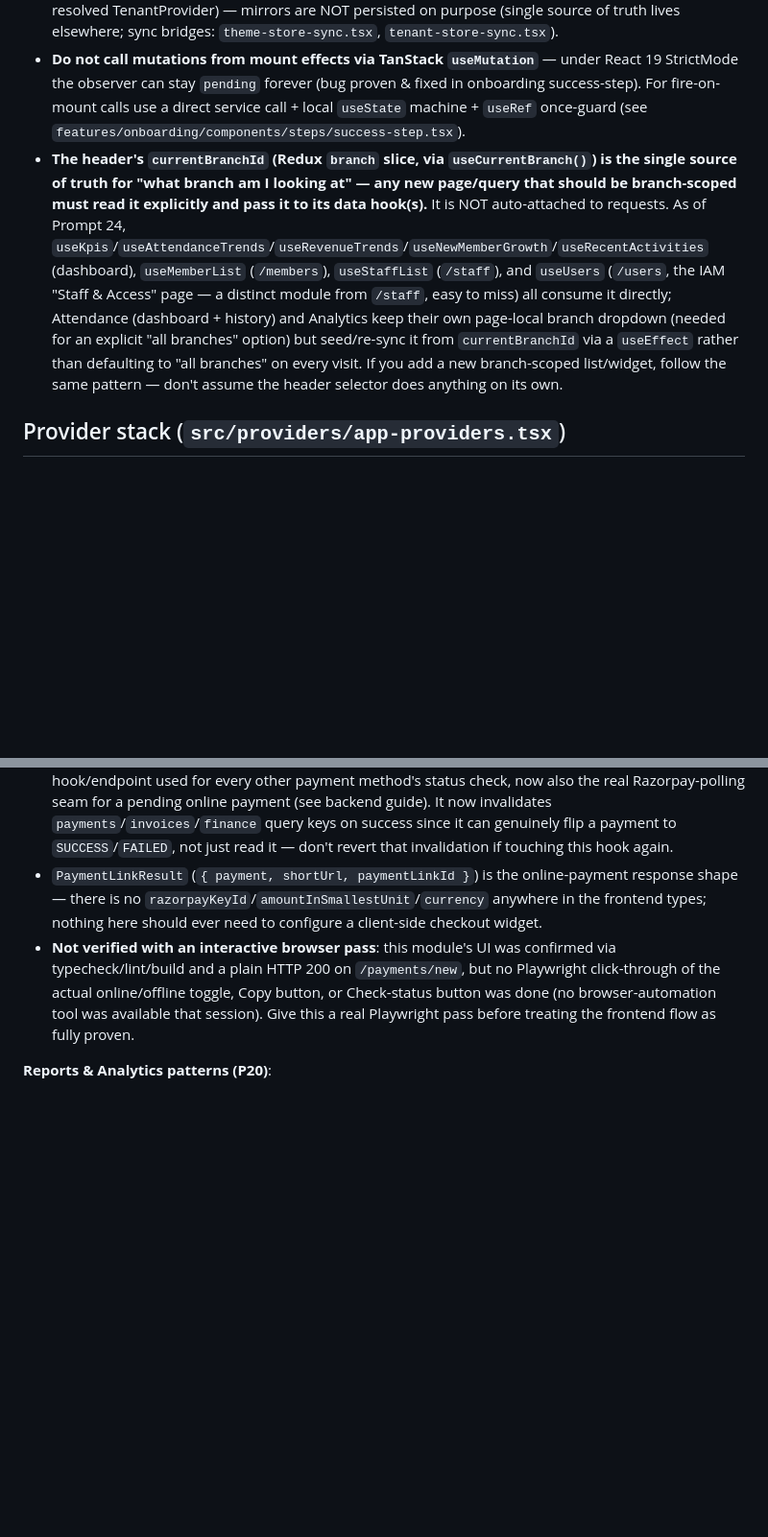
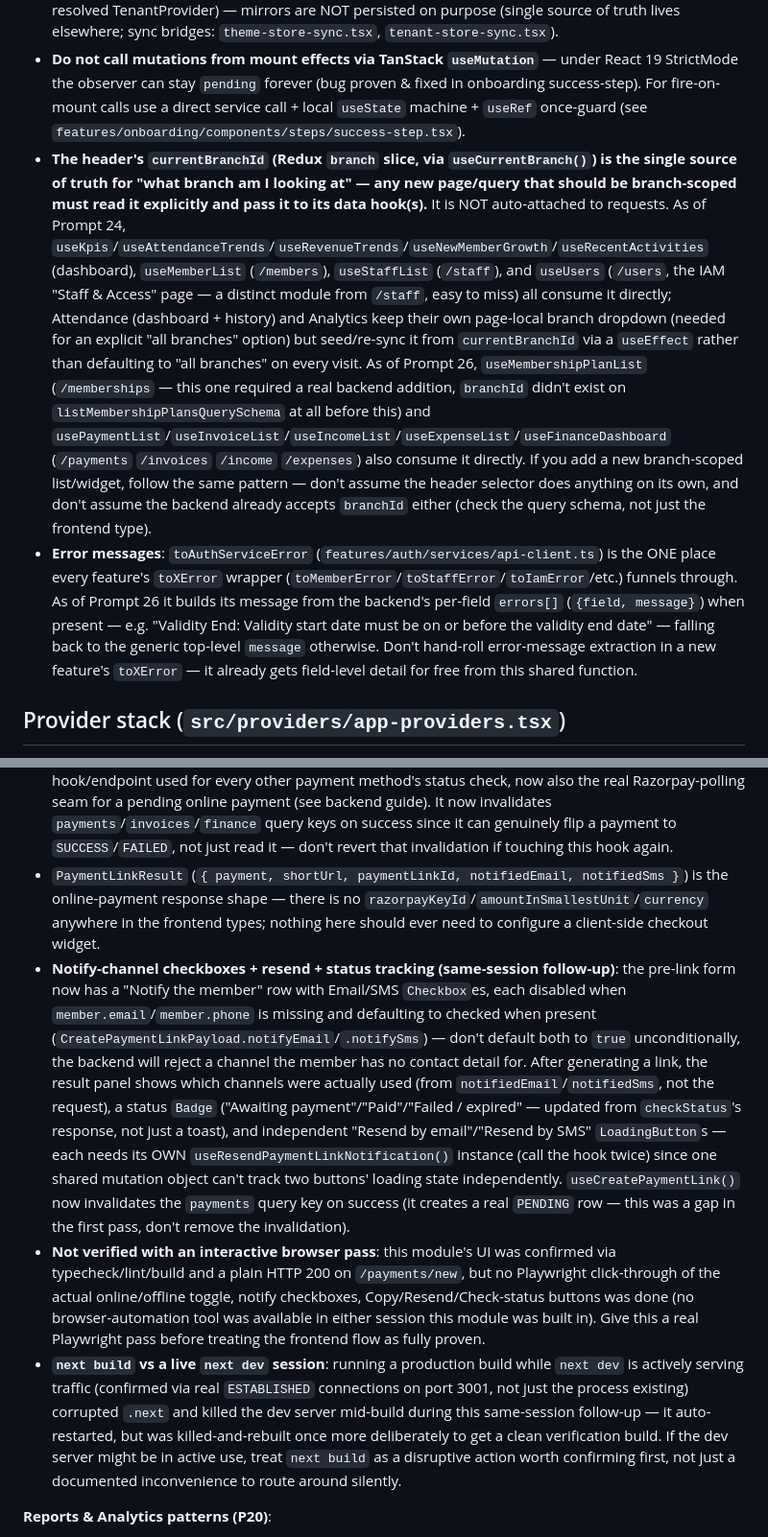
Before and after one commit to kaushal9411/gym-management, a Markdown page: docs/FRONTEND-GUIDE.md, 2 parts joined by grey strips. Shown at 96% size. GitHub-like rendering; blank space fills up the shorter version.

Commit message:
optmize application

```diff
--- a/docs/FRONTEND-GUIDE.md
+++ b/docs/FRONTEND-GUIDE.md
@@ -7,7 +7,8 @@ Next.js 15 App Router, Tailwind, shadcn-style components, Redux Toolkit + redux-
 - **TanStack Query owns ALL server state.** Redux holds only UI/session state. Never mirror API data into Redux.
 - Redux slices (`src/store/index.ts`): `auth` (persisted; user + permissions + tokens), `navigation` + `branch` (persisted), `ui`, and **read-only mirrors** `theme` (of next-themes) and `tenant` (of server-resolved TenantProvider) — mirrors are NOT persisted on purpose (single source of truth lives elsewhere; sync bridges: `theme-store-sync.tsx`, `tenant-store-sync.tsx`).
 - **Do not call mutations from mount effects via TanStack `useMutation`** — under React 19 StrictMode the observer can stay `pending` forever (bug proven & fixed in onboarding success-step). For fire-on-mount calls use a direct service call + local `useState` machine + `useRef` once-guard (see `features/onboarding/components/steps/success-step.tsx`).
-- **The header's `currentBranchId` (Redux `branch` slice, via `useCurrentBranch()`) is the single source of truth for "what branch am I looking at" — any new page/query that should be branch-scoped must read it explicitly and pass it to its data hook(s).** It is NOT auto-attached to requests. As of Prompt 24, `useKpis`/`useAttendanceTrends`/`useRevenueTrends`/`useNewMemberGrowth`/`useRecentActivities` (dashboard), `useMemberList` (`/members`), `useStaffList` (`/staff`), and `useUsers` (`/users`, the IAM "Staff & Access" page — a distinct module from `/staff`, easy to miss) all consume it directly; Attendance (dashboard + history) and Analytics keep their own page-local branch dropdown (needed for an explicit "all branches" option) but seed/re-sync it from `currentBranchId` via a `useEffect` rather than defaulting to "all branches" on every visit. If you add a new branch-scoped list/widget, follow the same pattern — don't assume the header selector does anything on its own.
+- **The header's `currentBranchId` (Redux `branch` slice, via `useCurrentBranch()`) is the single source of truth for "what branch am I looking at" — any new page/query that should be branch-scoped must read it explicitly and pass it to its data hook(s).** It is NOT auto-attached to requests. As of Prompt 24, `useKpis`/`useAttendanceTrends`/`useRevenueTrends`/`useNewMemberGrowth`/`useRecentActivities` (dashboard), `useMemberList` (`/members`), `useStaffList` (`/staff`), and `useUsers` (`/users`, the IAM "Staff & Access" page — a distinct module from `/staff`, easy to miss) all consume it directly; Attendance (dashboard + history) and Analytics keep their own page-local branch dropdown (needed for an explicit "all branches" option) but seed/re-sync it from `currentBranchId` via a `useEffect` rather than defaulting to "all branches" on every visit. As of Prompt 26, `useMembershipPlanList` (`/memberships` — this one required a real backend addition, `branchId` didn't exist on `listMembershipPlansQuerySchema` at all before this) and `usePaymentList`/`useInvoiceList`/`useIncomeList`/`useExpenseList`/`useFinanceDashboard` (`/payments` `/invoices` `/income` `/expenses`) also consume it directly. If you add a new branch-scoped list/widget, follow the same pattern — don't assume the header selector does anything on its own, and don't assume the backend already accepts `branchId` either (check the query schema, not just the frontend type).
+- **Error messages**: `toAuthServiceError` (`features/auth/services/api-client.ts`) is the ONE place every feature's `toXError` wrapper (`toMemberError`/`toStaffError`/`toIamError`/etc.) funnels through. As of Prompt 26 it builds its message from the backend's per-field `errors[]` (`{field, message}`) when present — e.g. "Validity End: Validity start date must be on or before the validity end date" — falling back to the generic top-level `message` otherwise. Don't hand-roll error-message extraction in a new feature's `toXError` — it already gets field-level detail for free from this shared function.
 
 ## Provider stack (`src/providers/app-providers.tsx`)
 
@@ -105,8 +106,10 @@ Redux → PersistGate → QueryClient → ThemeProvider(+ThemeStoreSync) → Ten
 **Razorpay Online Payments patterns (P25)** — see BACKEND-GUIDE.md §Razorpay Online Payments for the backend side:
 - `/payments/new`'s two-channel toggle (Online/Offline) is unchanged in shape, but "Online" is labeled **"Send Payment Link"** with a `Link2` icon — deliberately never a `CreditCard` icon or any card-entry field, per an explicit correction: staff must never see or handle card details. Submitting the Online form calls `useCreatePaymentLink()` (`POST /payments/razorpay/link`) and, on success, replaces the amount/discount/tax inputs with a read-only short-URL `Input` + Copy button + a "Check payment status" `LoadingButton` — there is no Razorpay Checkout widget anywhere in this codebase; `features/finance/utils/razorpay-checkout.ts` (a `checkout.js` script-loader from an earlier, rejected design) was deleted, not just unused.
 - "Check payment status" calls `useVerifyPaymentStatus()` (`POST /payments/:id/verify`) — the SAME hook/endpoint used for every other payment method's status check, now also the real Razorpay-polling seam for a pending online payment (see backend guide). It now invalidates `payments`/`invoices`/`finance` query keys on success since it can genuinely flip a payment to `SUCCESS`/`FAILED`, not just read it — don't revert that invalidation if touching this hook again.
-- `PaymentLinkResult` (`{ payment, shortUrl, paymentLinkId }`) is the online-payment response shape — there is no `razorpayKeyId`/`amountInSmallestUnit`/`currency` anywhere in the frontend types; nothing here should ever need to configure a client-side checkout widget.
-- **Not verified with an interactive browser pass**: this module's UI was confirmed via typecheck/lint/build and a plain HTTP 200 on `/payments/new`, but no Playwright click-through of the actual online/offline toggle, Copy button, or Check-status button was done (no browser-automation tool was available that session). Give this a real Playwright pass before treating the frontend flow as fully proven.
+- `PaymentLinkResult` (`{ payment, shortUrl, paymentLinkId, notifiedEmail, notifiedSms }`) is the online-payment response shape — there is no `razorpayKeyId`/`amountInSmallestUnit`/`currency` anywhere in the frontend types; nothing here should ever need to configure a client-side checkout widget.
+- **Notify-channel checkboxes + resend + status tracking (same-session follow-up)**: the pre-link form now has a "Notify the member" row with Email/SMS `Checkbox`es, each disabled when `member.email`/`member.phone` is missing and defaulting to checked when present (`CreatePaymentLinkPayload.notifyEmail`/`.notifySms`) — don't default both to `true` unconditionally, the backend will reject a channel the member has no contact detail for. After generating a link, the result panel shows which channels were actually used (from `notifiedEmail`/`notifiedSms`, not the request), a status `Badge` ("Awaiting payment"/"Paid"/"Failed / expired" — updated from `checkStatus`'s response, not just a toast), and independent "Resend by email"/"Resend by SMS" `LoadingButton`s — each needs its OWN `useResendPaymentLinkNotification()` instance (call the hook twice) since one shared mutation object can't track two buttons' loading state independently. `useCreatePaymentLink()` now invalidates the `payments` query key on success (it creates a real `PENDING` row — this was a gap in the first pass, don't remove the invalidation).
+- **Not verified with an interactive browser pass**: this module's UI was confirmed via typecheck/lint/build and a plain HTTP 200 on `/payments/new`, but no Playwright click-through of the actual online/offline toggle, notify checkboxes, Copy/Resend/Check-status buttons was done (no browser-automation tool was available in either session this module was built in). Give this a real Playwright pass before treating the frontend flow as fully proven.
+- **`next build` vs a live `next dev` session**: running a production build while `next dev` is actively serving traffic (confirmed via real `ESTABLISHED` connections on port 3001, not just the process existing) corrupted `.next` and killed the dev server mid-build during this same-session follow-up — it auto-restarted, but was killed-and-rebuilt once more deliberately to get a clean verification build. If the dev server might be in active use, treat `next build` as a disruptive action worth confirming first, not just a documented inconvenience to route around silently.
 
 **Reports & Analytics patterns (P20)**:
 - The generic Report Viewer (`reports/[reportType]/page.tsx`) is ONE page/route driving all 11 named reports via a `REPORT_VIEW_CONFIG` lookup (title/description/columns/`showDateRange` per report type) — not 11 separate page files. `use-reports.ts`'s `isPaginated()` type guard distinguishes the paginated-list report shapes from the flat-aggregate-array ones (e.g. branch-performance, active-vs-inactive) so the same page renders both without a report-type-specific branch in the JSX.
```
Also changed, not shown: docs/BACKEND-GUIDE.md (+2 -0 lines).
